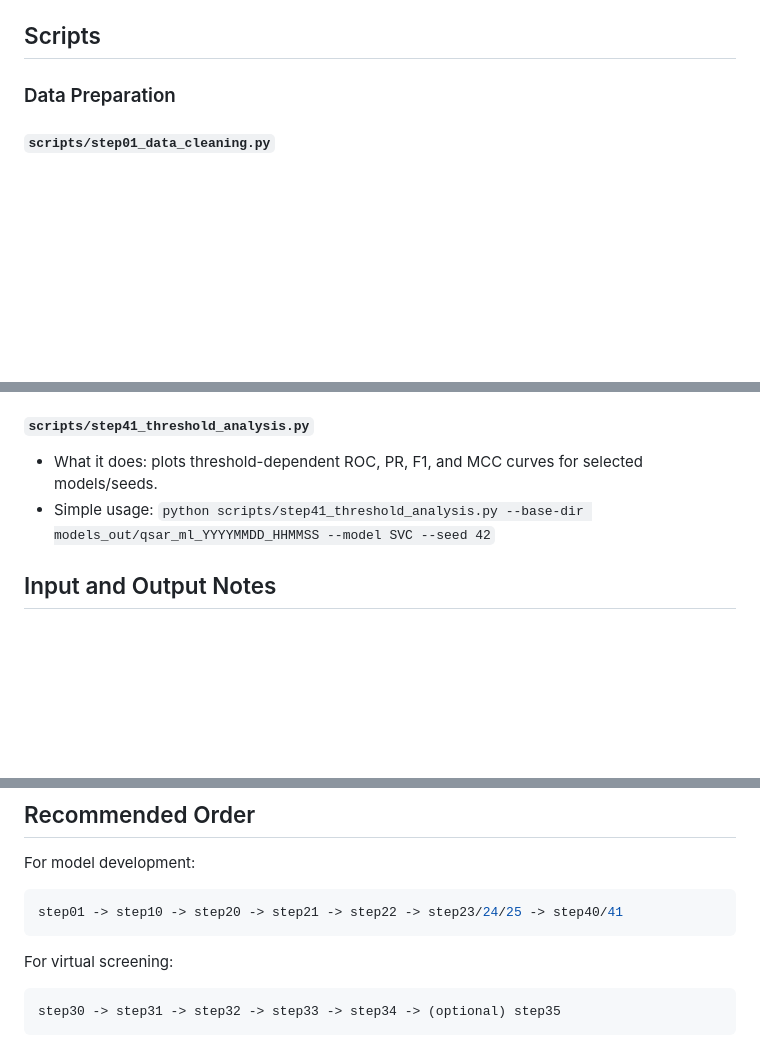
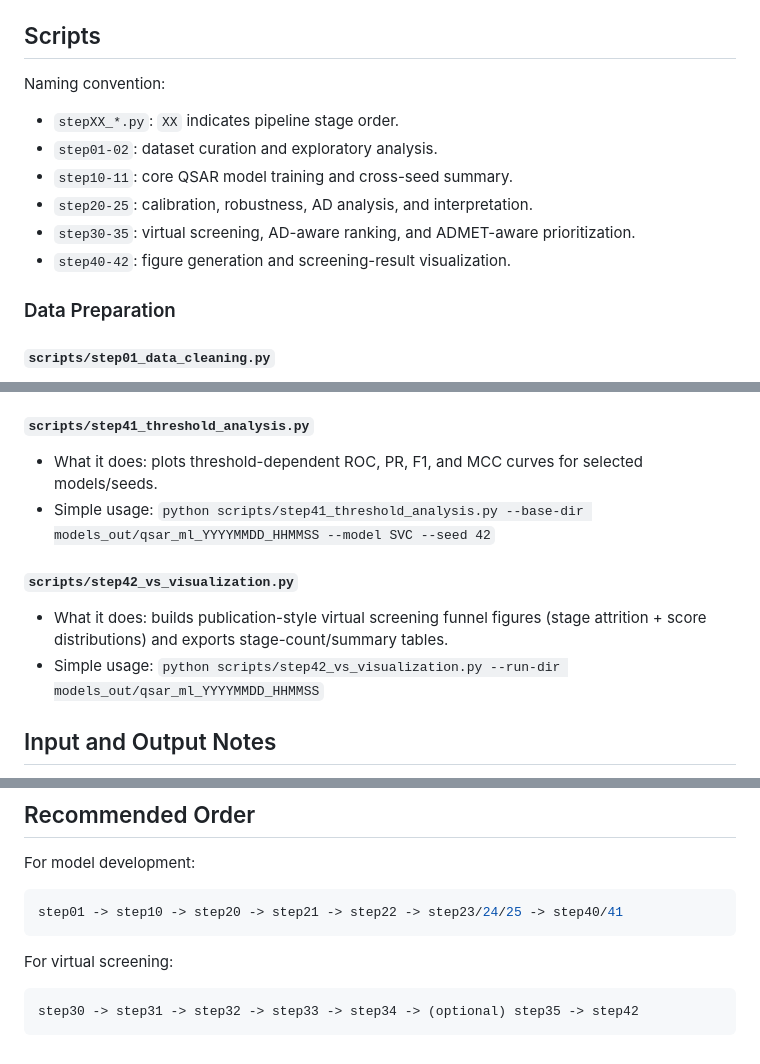
Before and after one commit to Toby-Lo/ML_QSAR_pipline, a Markdown page: README.md, 3 parts joined by grey strips. Rendered like a GitHub page; blank space fills up the shorter version.

````diff
--- a/README.md
+++ b/README.md
@@ -151,6 +151,14 @@ Step35 merges ADMETlab 3.0 endpoint predictions and computes:
 
 ## Scripts
 
+Naming convention:
+- `stepXX_*.py`: `XX` indicates pipeline stage order.
+- `step01-02`: dataset curation and exploratory analysis.
+- `step10-11`: core QSAR model training and cross-seed summary.
+- `step20-25`: calibration, robustness, AD analysis, and interpretation.
+- `step30-35`: virtual screening, AD-aware ranking, and ADMET-aware prioritization.
+- `step40-42`: figure generation and screening-result visualization.
+
 ### Data Preparation
 
 #### `scripts/step01_data_cleaning.py`
@@ -253,6 +261,11 @@ Step35 merges ADMETlab 3.0 endpoint predictions and computes:
 - What it does: plots threshold-dependent ROC, PR, F1, and MCC curves for selected models/seeds.
 - Simple usage: `python scripts/step41_threshold_analysis.py --base-dir models_out/qsar_ml_YYYYMMDD_HHMMSS --model SVC --seed 42`
 
+#### `scripts/step42_vs_visualization.py`
+
+- What it does: builds publication-style virtual screening funnel figures (stage attrition + score distributions) and exports stage-count/summary tables.
+- Simple usage: `python scripts/step42_vs_visualization.py --run-dir models_out/qsar_ml_YYYYMMDD_HHMMSS`
+
 ## Input and Output Notes
 
 - Training data are expected as CSV or Parquet tables with SMILES, labels, and optionally precomputed feature columns.
@@ -271,5 +284,5 @@ step01 -> step10 -> step20 -> step21 -> step22 -> step23/24/25 -> step40/41
 For virtual screening:
 
 ```bash
-step30 -> step31 -> step32 -> step33 -> step34 -> (optional) step35
+step30 -> step31 -> step32 -> step33 -> step34 -> (optional) step35 -> step42
 ```
````
